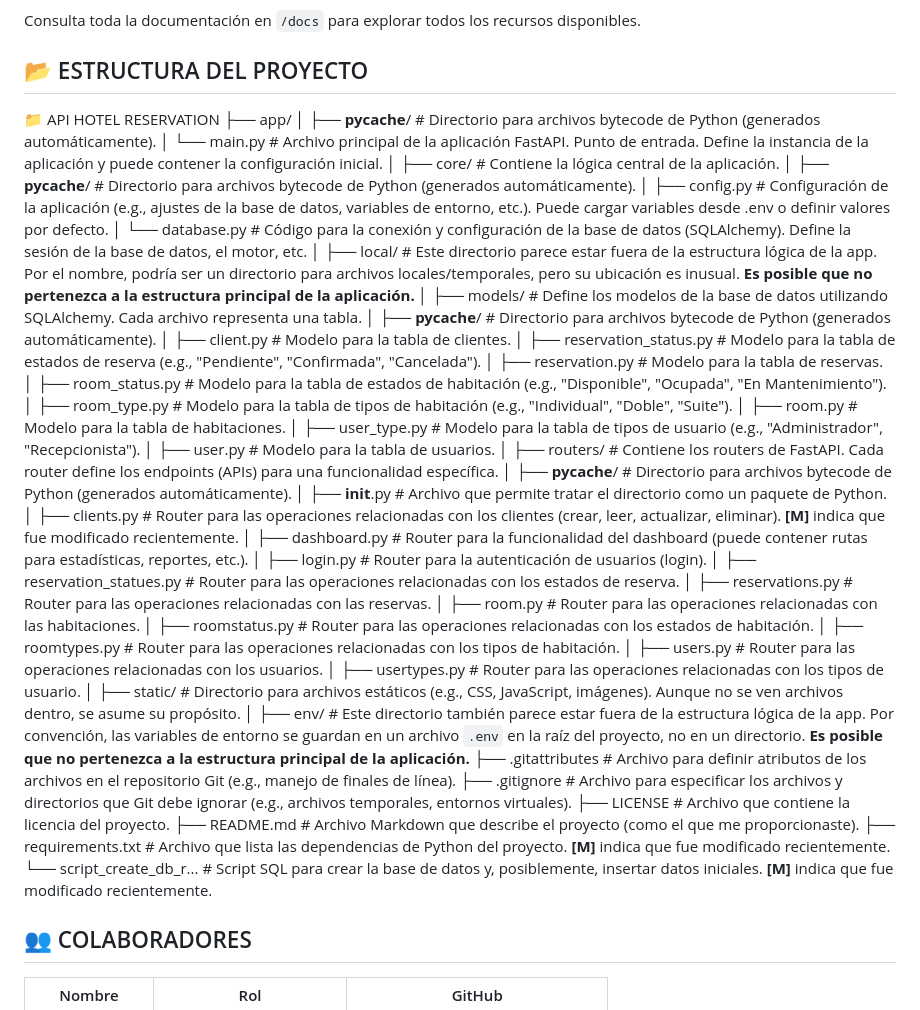
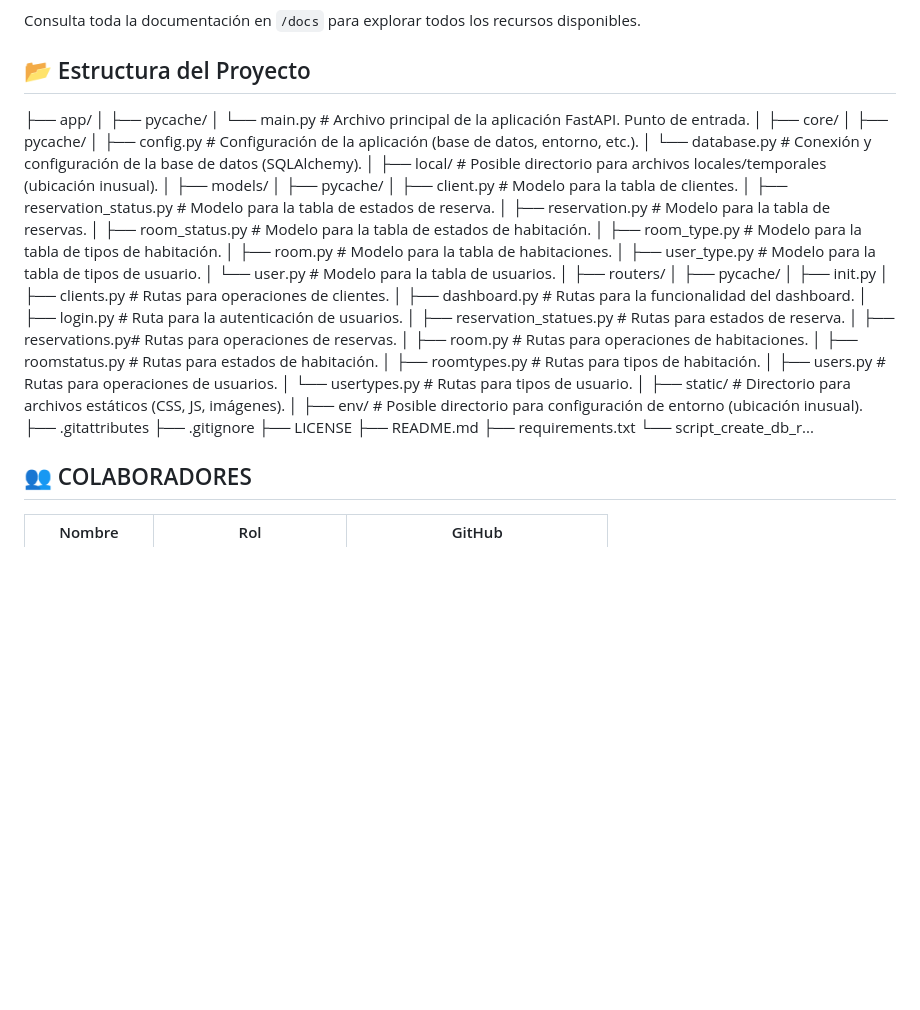
Before and after one commit to Blazkull/APP-RESERVATION-HOTEL-WEB, a Markdown page: README.md, the part around the change. Drawn GitHub-style; blank space fills up the shorter version.

```diff
--- a/README.md
+++ b/README.md
@@ -144,54 +144,53 @@ Una vez hecho esto, accede a la documentación generada automáticamente:
 Consulta toda la documentación en `/docs` para explorar todos los recursos disponibles.
 
 
-## 📂 ESTRUCTURA DEL PROYECTO
+## 📂 Estructura del Proyecto
 
-📁 API HOTEL RESERVATION
 ├── app/
-│   ├── __pycache__/      # Directorio para archivos bytecode de Python (generados automáticamente).
-│   └── main.py           # Archivo principal de la aplicación FastAPI. Punto de entrada. Define la instancia de la aplicación y puede contener la configuración inicial.
+│   ├── pycache/
+│   └── main.py        # Archivo principal de la aplicación FastAPI. Punto de entrada.
 │
-├── core/             # Contiene la lógica central de la aplicación.
-│   ├── __pycache__/  # Directorio para archivos bytecode de Python (generados automáticamente).
-│   ├── config.py     #  Configuración de la aplicación (e.g., ajustes de la base de datos, variables de entorno, etc.).  Puede cargar variables desde .env o definir valores por defecto.
-│   └── database.py   #  Código para la conexión y configuración de la base de datos (SQLAlchemy). Define la sesión de la base de datos, el motor, etc.
+├── core/
+│   ├── pycache/
+│   ├── config.py      # Configuración de la aplicación (base de datos, entorno, etc.).
+│   └── database.py    # Conexión y configuración de la base de datos (SQLAlchemy).
 │
-├── local/             #  Este directorio parece estar fuera de la estructura lógica de la app.  Por el nombre, podría ser un directorio para archivos locales/temporales, pero su ubicación es inusual.  **Es posible que no pertenezca a la estructura principal de la aplicación.**
+├── local/             # Posible directorio para archivos locales/temporales (ubicación inusual).
 │
-├── models/           # Define los modelos de la base de datos utilizando SQLAlchemy. Cada archivo representa una tabla.
-│   ├── __pycache__/  # Directorio para archivos bytecode de Python (generados automáticamente).
-│   ├── client.py         # Modelo para la tabla de clientes.
-│   ├── reservation_status.py # Modelo para la tabla de estados de reserva (e.g., "Pendiente", "Confirmada", "Cancelada").
-│   ├── reservation.py    # Modelo para la tabla de reservas.
-│   ├── room_status.py    # Modelo para la tabla de estados de habitación (e.g., "Disponible", "Ocupada", "En Mantenimiento").
-│   ├── room_type.py      # Modelo para la tabla de tipos de habitación (e.g., "Individual", "Doble", "Suite").
-│   ├── room.py           # Modelo para la tabla de habitaciones.
-│   ├── user_type.py      # Modelo para la tabla de tipos de usuario (e.g., "Administrador", "Recepcionista").
-│   ├── user.py           # Modelo para la tabla de usuarios.
+├── models/
+│   ├── pycache/
+│   ├── client.py      # Modelo para la tabla de clientes.
+│   ├── reservation_status.py # Modelo para la tabla de estados de reserva.
+│   ├── reservation.py # Modelo para la tabla de reservas.
+│   ├── room_status.py # Modelo para la tabla de estados de habitación.
+│   ├── room_type.py   # Modelo para la tabla de tipos de habitación.
+│   ├── room.py        # Modelo para la tabla de habitaciones.
+│   ├── user_type.py   # Modelo para la tabla de tipos de usuario.
+│   └── user.py        # Modelo para la tabla de usuarios.
 │
-├── routers/          # Contiene los routers de FastAPI.  Cada router define los endpoints (APIs) para una funcionalidad específica.
-│   ├── __pycache__/  # Directorio para archivos bytecode de Python (generados automáticamente).
-│   ├── __init__.py     # Archivo que permite tratar el directorio como un paquete de Python.
-│   ├── clients.py        # Router para las operaciones relacionadas con los clientes (crear, leer, actualizar, eliminar).  **[M]** indica que fue modificado recientemente.
-│   ├── dashboard.py      # Router para la funcionalidad del dashboard (puede contener rutas para estadísticas, reportes, etc.).
-│   ├── login.py          # Router para la autenticación de usuarios (login).
-│   ├── reservation_statues.py # Router para las operaciones relacionadas con los estados de reserva.
-│   ├── reservations.py   # Router para las operaciones relacionadas con las reservas.
-│   ├── room.py           # Router para las operaciones relacionadas con las habitaciones.
-│   ├── roomstatus.py     # Router para las operaciones relacionadas con los estados de habitación.
-│   ├── roomtypes.py      # Router para las operaciones relacionadas con los tipos de habitación.
-│   ├── users.py          # Router para las operaciones relacionadas con los usuarios.
-│   ├── usertypes.py      # Router para las operaciones relacionadas con los tipos de usuario.
+├── routers/
+│   ├── pycache/
+│   ├── init.py
+│   ├── clients.py     # Rutas para operaciones de clientes.
+│   ├── dashboard.py   # Rutas para la funcionalidad del dashboard.
+│   ├── login.py       # Ruta para la autenticación de usuarios.
+│   ├── reservation_statues.py # Rutas para estados de reserva.
+│   ├── reservations.py# Rutas para operaciones de reservas.
+│   ├── room.py        # Rutas para operaciones de habitaciones.
+│   ├── roomstatus.py  # Rutas para estados de habitación.
+│   ├── roomtypes.py   # Rutas para tipos de habitación.
+│   ├── users.py       # Rutas para operaciones de usuarios.
+│   └── usertypes.py   # Rutas para tipos de usuario.
 │
-├── static/           # Directorio para archivos estáticos (e.g., CSS, JavaScript, imágenes).  Aunque no se ven archivos dentro, se asume su propósito.
+├── static/            # Directorio para archivos estáticos (CSS, JS, imágenes).
 │
-├── env/              #  Este directorio también parece estar fuera de la estructura lógica de la app. Por convención, las variables de entorno se guardan en un archivo `.env` en la raíz del proyecto, no en un directorio.  **Es posible que no pertenezca a la estructura principal de la aplicación.**
-├── .gitattributes   # Archivo para definir atributos de los archivos en el repositorio Git (e.g., manejo de finales de línea).
-├── .gitignore       # Archivo para especificar los archivos y directorios que Git debe ignorar (e.g., archivos temporales, entornos virtuales).
-├── LICENSE          # Archivo que contiene la licencia del proyecto.
-├── README.md        # Archivo Markdown que describe el proyecto (como el que me proporcionaste).
-├── requirements.txt # Archivo que lista las dependencias de Python del proyecto.  **[M]** indica que fue modificado recientemente.
-└── script_create_db_r... # Script SQL para crear la base de datos y, posiblemente, insertar datos iniciales. **[M]** indica que fue modificado recientemente.
+├── env/               # Posible directorio para configuración de entorno (ubicación inusual).
+├── .gitattributes
+├── .gitignore
+├── LICENSE
+├── README.md
+├── requirements.txt
+└── script_create_db_r...
 
 ## 👥 COLABORADORES
 
```
